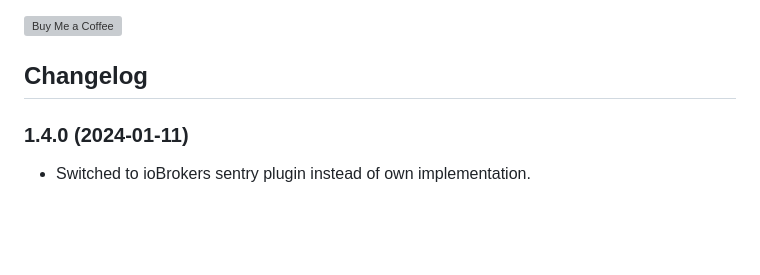
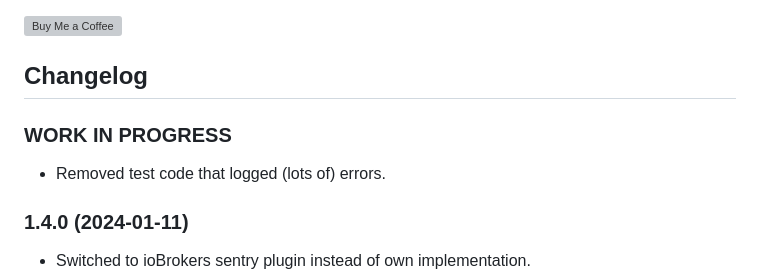
Before and after one commit to Trixx34/ioBroker.SolisCloud, a Markdown page: README.md, the part around the change printed below. Drawn GitHub-style; blank space fills up the shorter version; grey boxes are pictures that could not be loaded.

```diff
--- a/README.md
+++ b/README.md
@@ -38,6 +39,11 @@ I'm not a professional developer. Use at your own risk.
 [![Buy Me a Coffee](https://www.buymeacoffee.com/assets/img/guidelines/download-assets-sm-2.svg)](https://www.buymeacoffee.com/trixxdev)
 
 ## Changelog
+
+### **WORK IN PROGRESS**
+
+- Removed test code that logged (lots of) errors.
+
 ### 1.4.0 (2024-01-11)
 
 - Switched to ioBrokers sentry plugin instead of own implementation.
```
Also changed, not shown: other parts of README.md (+1 -0 lines).
